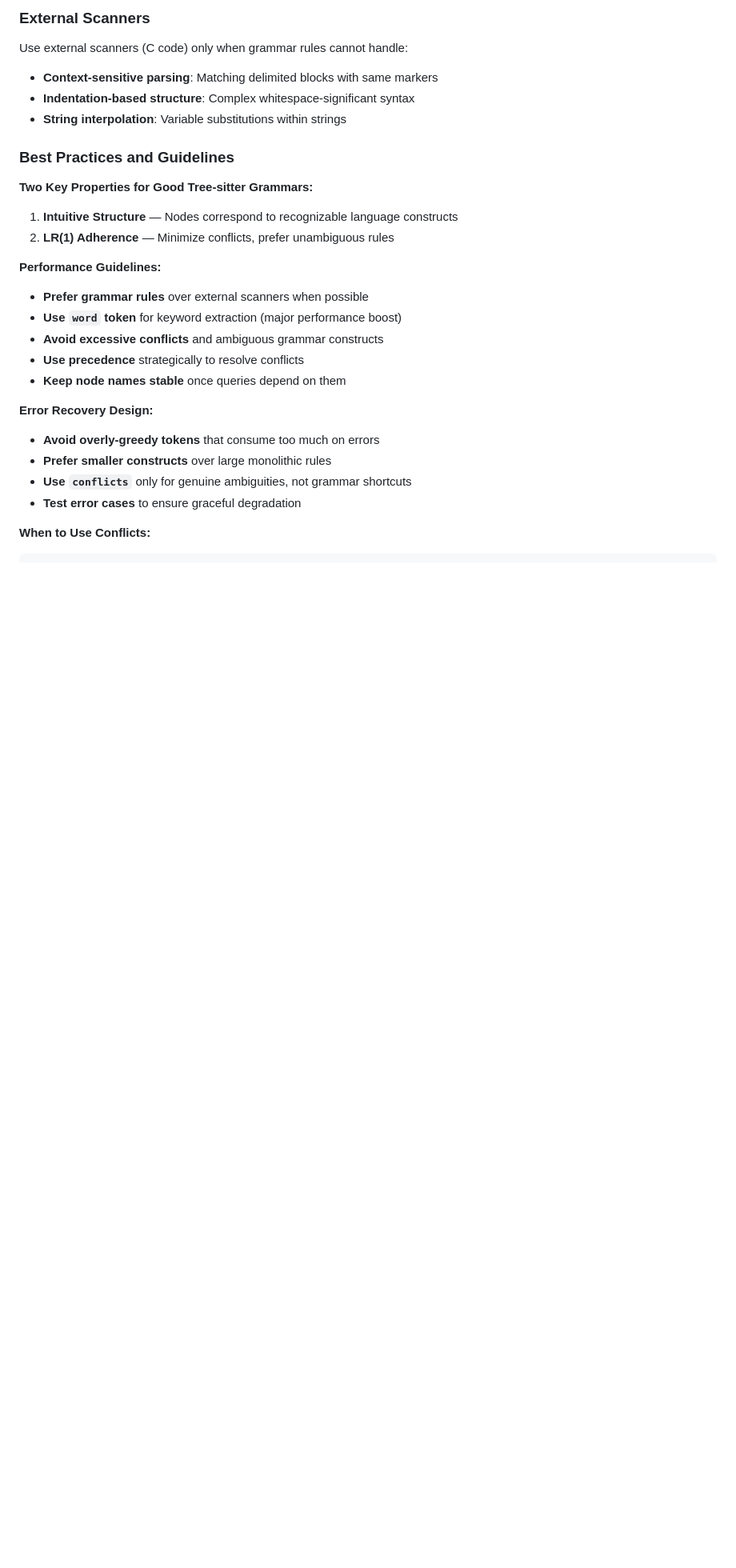
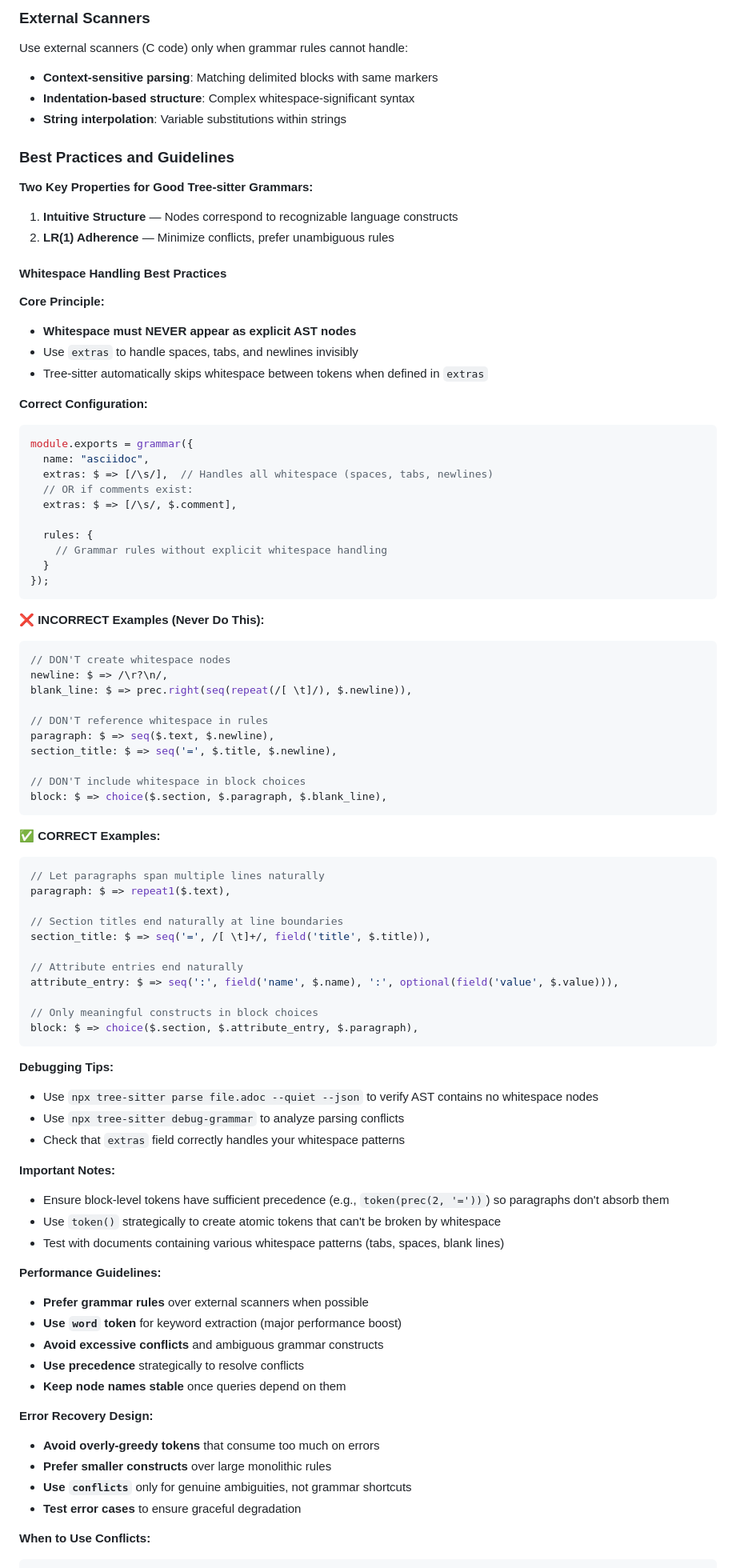
Before and after one commit to louiss0/tree-sitter-asciidoc, a Markdown page: WARP.md, the part around the change. Shown: that part at 80% size. Rendered like a GitHub page; blank space fills up the shorter version.

Commit message:
docs(warp): add comprehensive whitespace handling best practices
# Document correct approach to avoid whitespace nodes in AST

- Add dedicated section on whitespace handling principles
- Include correct vs incorrect examples with code snippets
- Document debugging tips for whitespace-free AST verification
- Emphasize use of extras field for transparent whitespace handling
- Provide guidance on token precedence to prevent paragraph overreach

````diff
--- a/WARP.md
+++ b/WARP.md
@@ -321,6 +321,66 @@ Use external scanners (C code) only when grammar rules cannot handle:
 
 1. **Intuitive Structure** — Nodes correspond to recognizable language constructs
 2. **LR(1) Adherence** — Minimize conflicts, prefer unambiguous rules
+
+#### Whitespace Handling Best Practices
+
+**Core Principle:**
+- **Whitespace must NEVER appear as explicit AST nodes**
+- Use `extras` to handle spaces, tabs, and newlines invisibly
+- Tree-sitter automatically skips whitespace between tokens when defined in `extras`
+
+**Correct Configuration:**
+```javascript
+module.exports = grammar({
+  name: "asciidoc",
+  extras: $ => [/\s/],  // Handles all whitespace (spaces, tabs, newlines)
+  // OR if comments exist:
+  extras: $ => [/\s/, $.comment],
+
+  rules: {
+    // Grammar rules without explicit whitespace handling
+  }
+});
+```
+
+**❌ INCORRECT Examples (Never Do This):**
+```javascript
+// DON'T create whitespace nodes
+newline: $ => /\r?\n/,
+blank_line: $ => prec.right(seq(repeat(/[ \t]/), $.newline)),
+
+// DON'T reference whitespace in rules
+paragraph: $ => seq($.text, $.newline),
+section_title: $ => seq('=', $.title, $.newline),
+
+// DON'T include whitespace in block choices
+block: $ => choice($.section, $.paragraph, $.blank_line),
+```
+
+**✅ CORRECT Examples:**
+```javascript
+// Let paragraphs span multiple lines naturally
+paragraph: $ => repeat1($.text),
+
+// Section titles end naturally at line boundaries
+section_title: $ => seq('=', /[ \t]+/, field('title', $.title)),
+
+// Attribute entries end naturally
+attribute_entry: $ => seq(':', field('name', $.name), ':', optional(field('value', $.value))),
+
+// Only meaningful constructs in block choices
+block: $ => choice($.section, $.attribute_entry, $.paragraph),
+```
+
+**Debugging Tips:**
+- Use `npx tree-sitter parse file.adoc --quiet --json` to verify AST contains no whitespace nodes
+- Use `npx tree-sitter debug-grammar` to analyze parsing conflicts
+- Check that `extras` field correctly handles your whitespace patterns
+
+**Important Notes:**
+- Ensure block-level tokens have sufficient precedence (e.g., `token(prec(2, '='))`) so paragraphs don't absorb them
+- Use `token()` strategically to create atomic tokens that can't be broken by whitespace
+- Test with documents containing various whitespace patterns (tabs, spaces, blank lines)
 
 **Performance Guidelines:**
 
````
